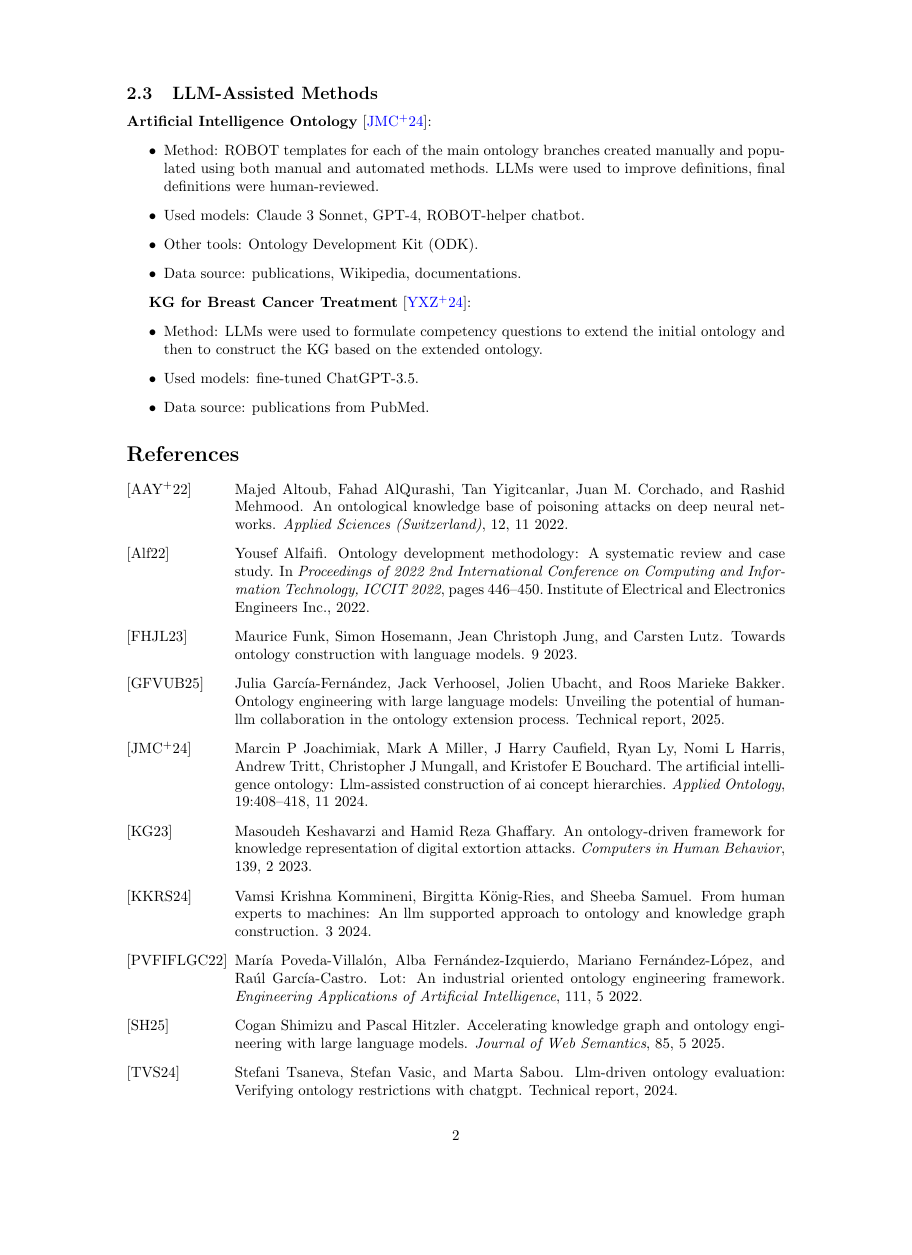
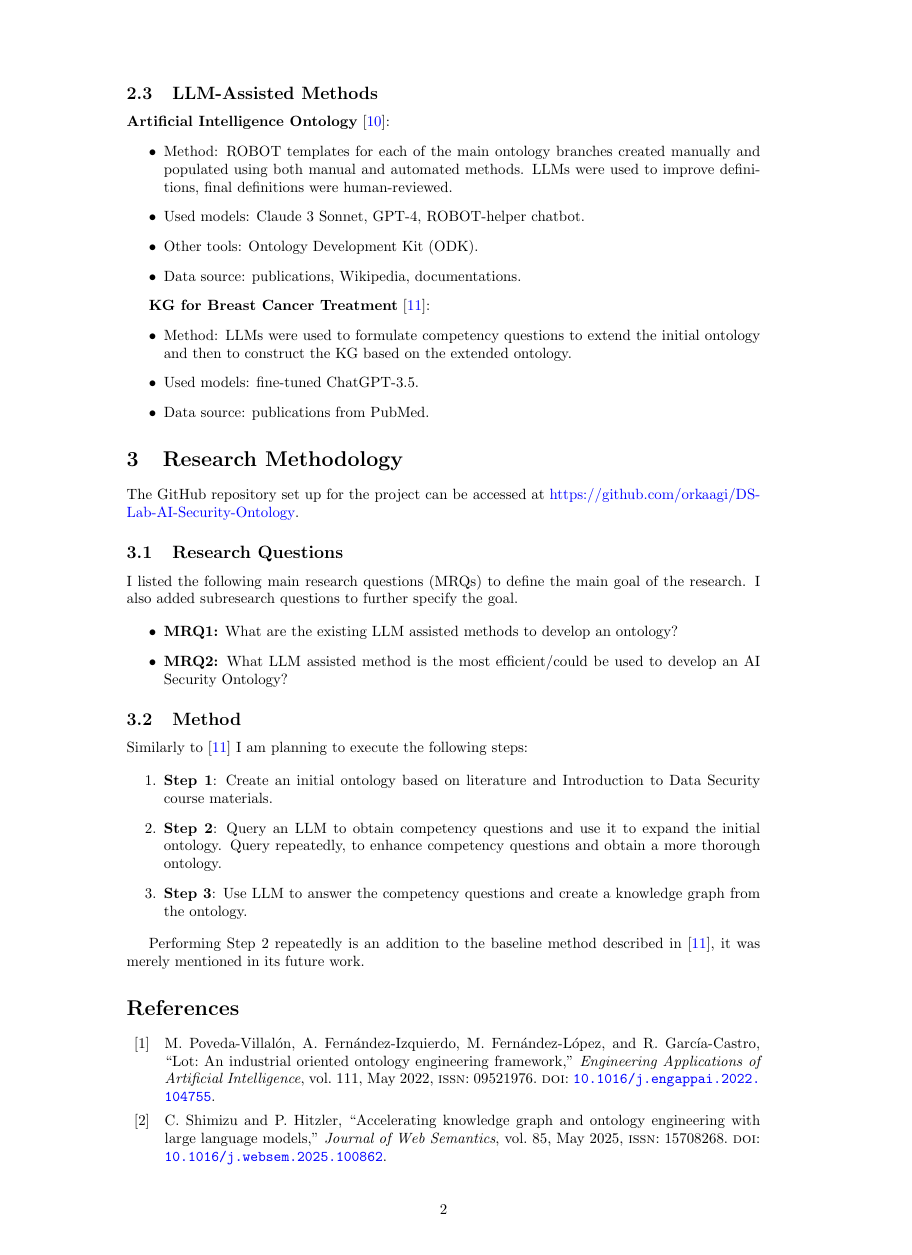
Before and after one commit to orkaagi/DS-Lab-AI-Security-Ontology, a LaTeX document (Overleaf/main.tex): page 2 of 3, the shorter picture padded with empty space. Compiled offline with pdfLaTeX.

Commit message:
Added paper information, added Research Methodology section to paper

```diff
--- a/Overleaf/main.tex
+++ b/Overleaf/main.tex
@@ -1,17 +1,19 @@
 \documentclass{article}
 
 % Language setting
-% Replace `english' with e.g. `spanish' to change the document language
 \usepackage[english]{babel}
 
 % Set page size and margins
 % Replace `letterpaper' with `a4paper' for UK/EU standard size
-\usepackage[letterpaper,top=2cm,bottom=2cm,left=3cm,right=3cm,marginparwidth=1.75cm]{geometry}
+\usepackage[a4paper,top=2cm,bottom=2cm,left=3cm,right=3cm,marginparwidth=1.75cm]{geometry}
 
 % Useful packages
 \usepackage{amsmath}
 \usepackage{graphicx}
 \usepackage[colorlinks=true, allcolors=blue]{hyperref}
+
+\usepackage[backend=bibtex,style=ieee]{biblatex}
+\addbibresource{references.bib}
 
 \title{LLM-Assisted Development of an AI Security Ontology}
 \author{Ágnes Biborka\\
@@ -91,7 +93,31 @@ I found research about a Deep Neural Network Security KG \cite{Altoub2022} as we
     \item Data source: publications from PubMed.
 \end{itemize}
 
-%\subsection{Methods}
+\section{Research Methodology}
+
+The GitHub repository set up for the project can be accessed at \href{https://github.com/orkaagi/DS-Lab-AI-Security-Ontology}{https://github.com/orkaagi/DS-Lab-AI-Security-Ontology}.
+
+\subsection{Research Questions}
+
+I listed the following main research questions (MRQs) to define the main goal of the research. I also added subresearch questions to further specify the goal.
+
+\begin{itemize}
+    \item \textbf{MRQ1:} What are the existing LLM assisted methods to develop an ontology?
+    \item \textbf{MRQ2:} What LLM assisted method is the most efficient/could be used to develop an AI Security Ontology?
+\end{itemize}
+
+\subsection{Method}
+
+Similarly to \cite{Yang2024} I am planning to execute the following steps:
+
+\begin{enumerate}
+    \item \textbf{Step 1}: Create an initial ontology based on literature and Introduction to Data Security course materials.
+    \item \textbf{Step 2}: Query an LLM to obtain competency questions and use it to expand the initial ontology. Query repeatedly, to enhance competency questions and obtain a more thorough ontology.
+    \item \textbf{Step 3}: Use LLM to answer the competency questions and create a knowledge graph from the ontology.
+\end{enumerate}
+
+Performing Step 2 repeatedly is an addition to the baseline method described in \cite{Yang2024}, it was merely mentioned in its future work.
+
 %Select 3 baseline methods from related work.
 
 %\section{Datasets}
@@ -105,8 +131,6 @@ I found research about a Deep Neural Network Security KG \cite{Altoub2022} as we
 %Add a dedicated subsection clearly identifying what is missing in the current literature: limitations, unexplored angles, methodological weaknesses, or new opportunities for investigation.
 
 
-
-\bibliographystyle{alpha}
-\bibliography{references}
+\printbibliography
 
 \end{document}
```
Also changed, not shown: 1 other file.
